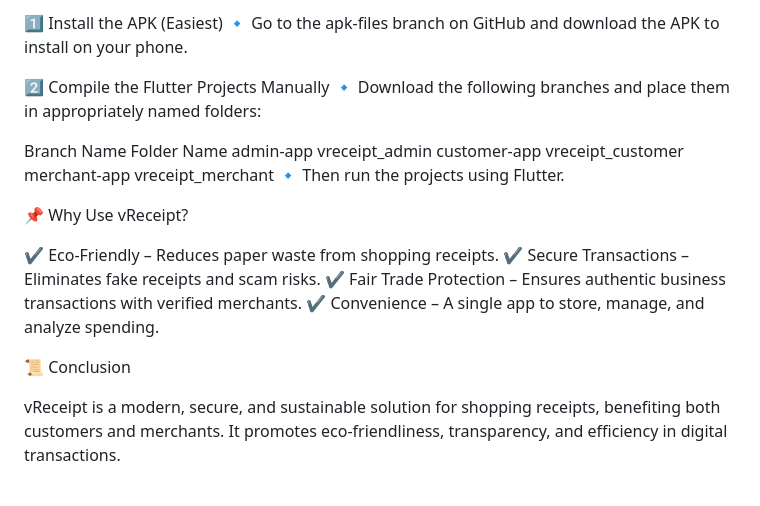
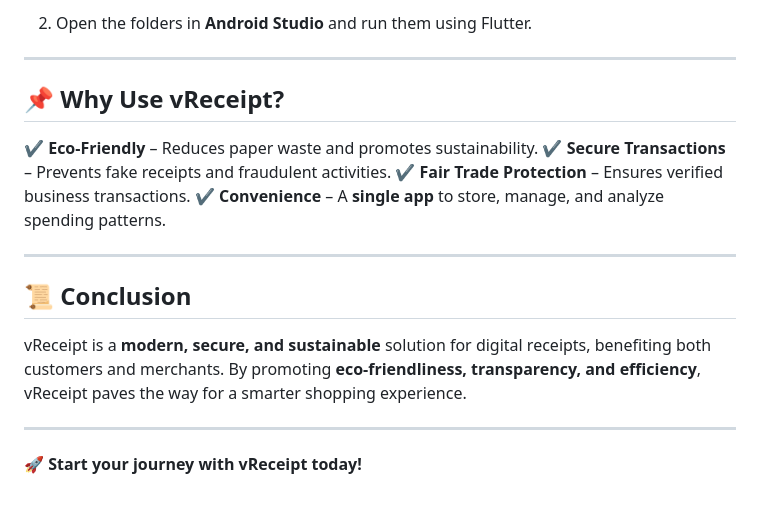
Before and after one commit to Denver1683/vReceipt, a Markdown page: README.md, the part around one of its changes. Drawn GitHub-style.

```diff
--- a/README.md
+++ b/README.md
@@ -52,23 +59,19 @@ You can experience vReceipt in two ways:
 
-1️⃣ Install the APK (Easiest)
-🔹 Go to the apk-files branch on GitHub and download the APK to install on your phone.
+2. Open the folders in **Android Studio** and run them using Flutter.
 
-2️⃣ Compile the Flutter Projects Manually
-🔹 Download the following branches and place them in appropriately named folders:
+---
 
-Branch Name	Folder Name
-admin-app	vreceipt_admin
-customer-app	vreceipt_customer
-merchant-app	vreceipt_merchant
-🔹 Then run the projects using Flutter.
+## 📌 Why Use vReceipt?
+✔ **Eco-Friendly** – Reduces paper waste and promotes sustainability.
+✔ **Secure Transactions** – Prevents fake receipts and fraudulent activities.
+✔ **Fair Trade Protection** – Ensures verified business transactions.
+✔ **Convenience** – A **single app** to store, manage, and analyze spending patterns.
 
-📌 Why Use vReceipt?
+---
 
-✔ Eco-Friendly – Reduces paper waste from shopping receipts.
-✔ Secure Transactions – Eliminates fake receipts and scam risks.
-✔ Fair Trade Protection – Ensures authentic business transactions with verified merchants.
-✔ Convenience – A single app to store, manage, and analyze spending.
+## 📜 Conclusion
+vReceipt is a **modern, secure, and sustainable** solution for digital receipts, benefiting both customers and merchants. By promoting **eco-friendliness, transparency, and efficiency**, vReceipt paves the way for a smarter shopping experience.
 
-📜 Conclusion
+---
 
-vReceipt is a modern, secure, and sustainable solution for shopping receipts, benefiting both customers and merchants. It promotes eco-friendliness, transparency, and efficiency in digital transactions.
+🚀 **Start your journey with vReceipt today!**
```
Also changed, not shown: other parts of README.md (+45 -38 lines).
